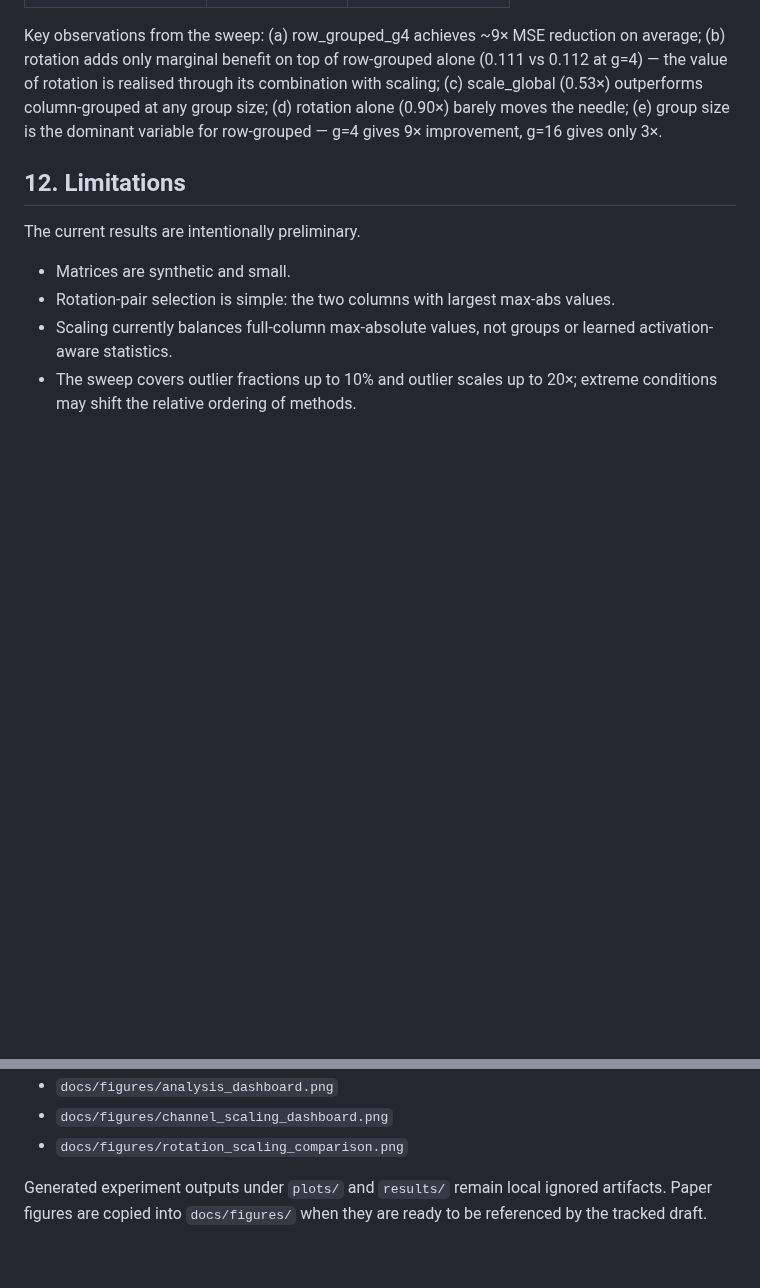
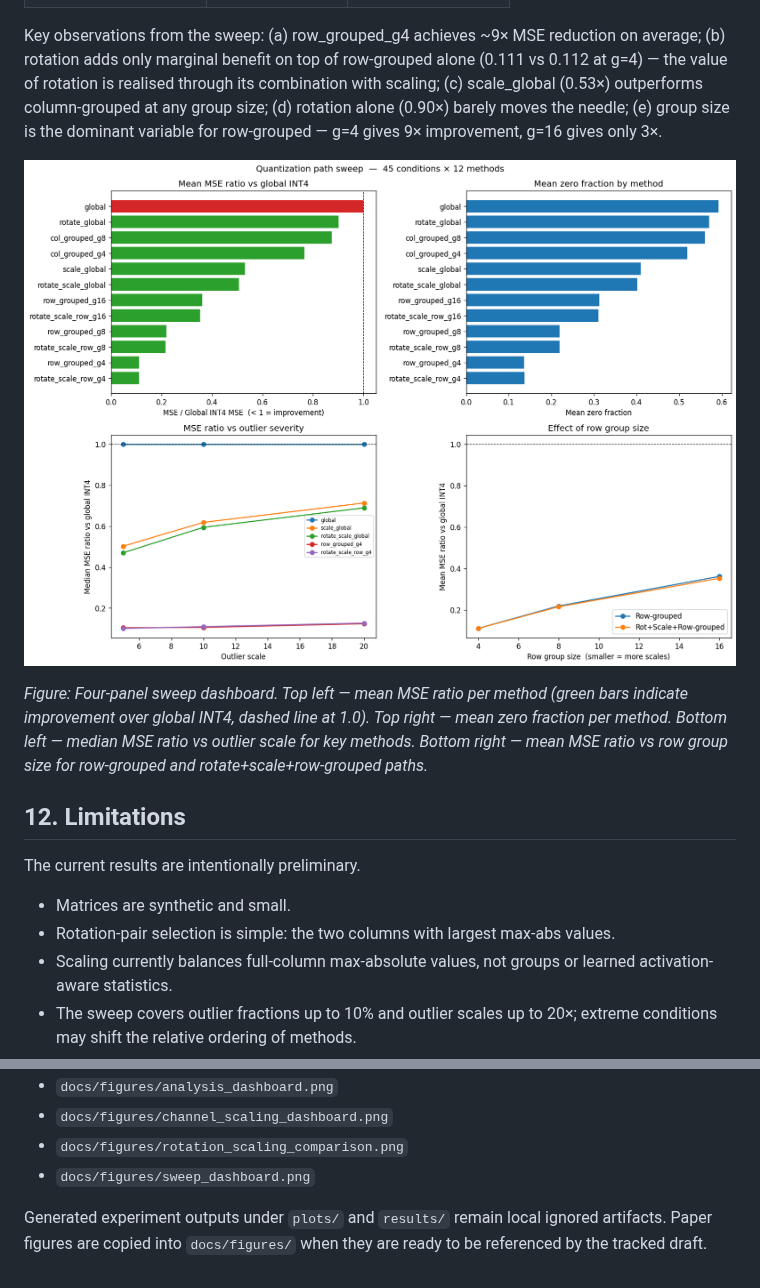
Before and after one commit to md861/QuantizationTests, a Markdown page: docs/research_draft.md, 2 parts joined by grey strips. Rendered like a GitHub page; pictures changed too: docs/figures/sweep_dashboard.png (added); blank space fills up the shorter version.

Commit message:
Add sweep dashboard figure to research draft
Copy plots/sweep_dashboard.png into docs/figures/ so it is tracked
alongside the paper. Reference it in finding 9 with a caption describing
all four panels. Add to the appendix figure list.

Co-Authored-By: Claude Sonnet 4.6 <noreply@anthropic.com>

```diff
--- a/docs/research_draft.md
+++ b/docs/research_draft.md
@@ -403,6 +403,10 @@ The project has produced the following working findings.
 
 Key observations from the sweep: (a) row_grouped_g4 achieves ~9× MSE reduction on average; (b) rotation adds only marginal benefit on top of row-grouped alone (0.111 vs 0.112 at g=4) — the value of rotation is realised through its combination with scaling; (c) scale_global (0.53×) outperforms column-grouped at any group size; (d) rotation alone (0.90×) barely moves the needle; (e) group size is the dominant variable for row-grouped — g=4 gives 9× improvement, g=16 gives only 3×.
 
+![Sweep dashboard](figures/sweep_dashboard.png)
+
+*Figure: Four-panel sweep dashboard. Top left — mean MSE ratio per method (green bars indicate improvement over global INT4, dashed line at 1.0). Top right — mean zero fraction per method. Bottom left — median MSE ratio vs outlier scale for key methods. Bottom right — mean MSE ratio vs row group size for row-grouped and rotate+scale+row-grouped paths.*
+
 ## 12. Limitations
 
 The current results are intentionally preliminary.
@@ -444,5 +448,6 @@ Current tracked figure references used in this draft:
 - `docs/figures/analysis_dashboard.png`
 - `docs/figures/channel_scaling_dashboard.png`
 - `docs/figures/rotation_scaling_comparison.png`
+- `docs/figures/sweep_dashboard.png`
 
 Generated experiment outputs under `plots/` and `results/` remain local ignored artifacts. Paper figures are copied into `docs/figures/` when they are ready to be referenced by the tracked draft.
```
